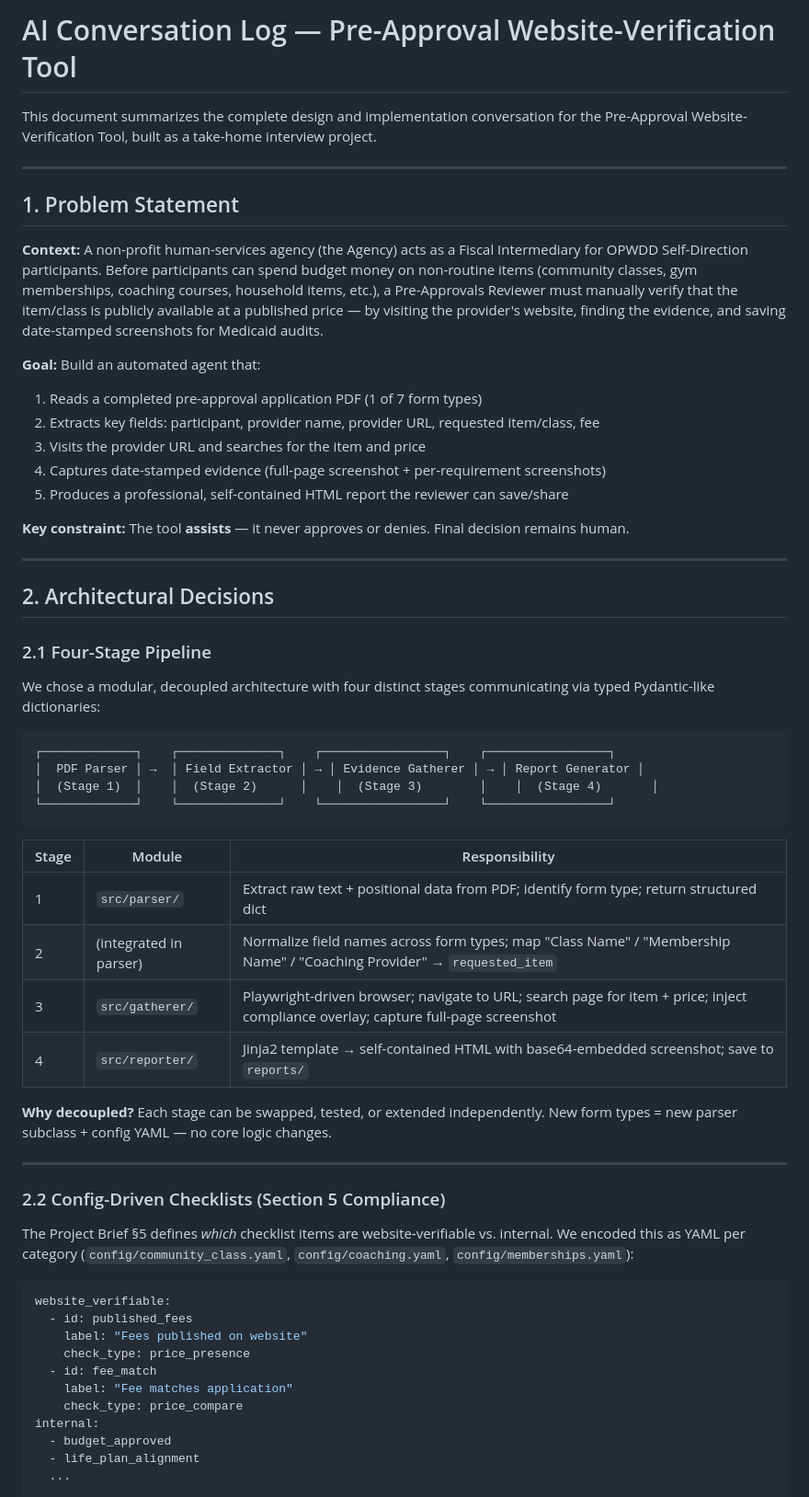
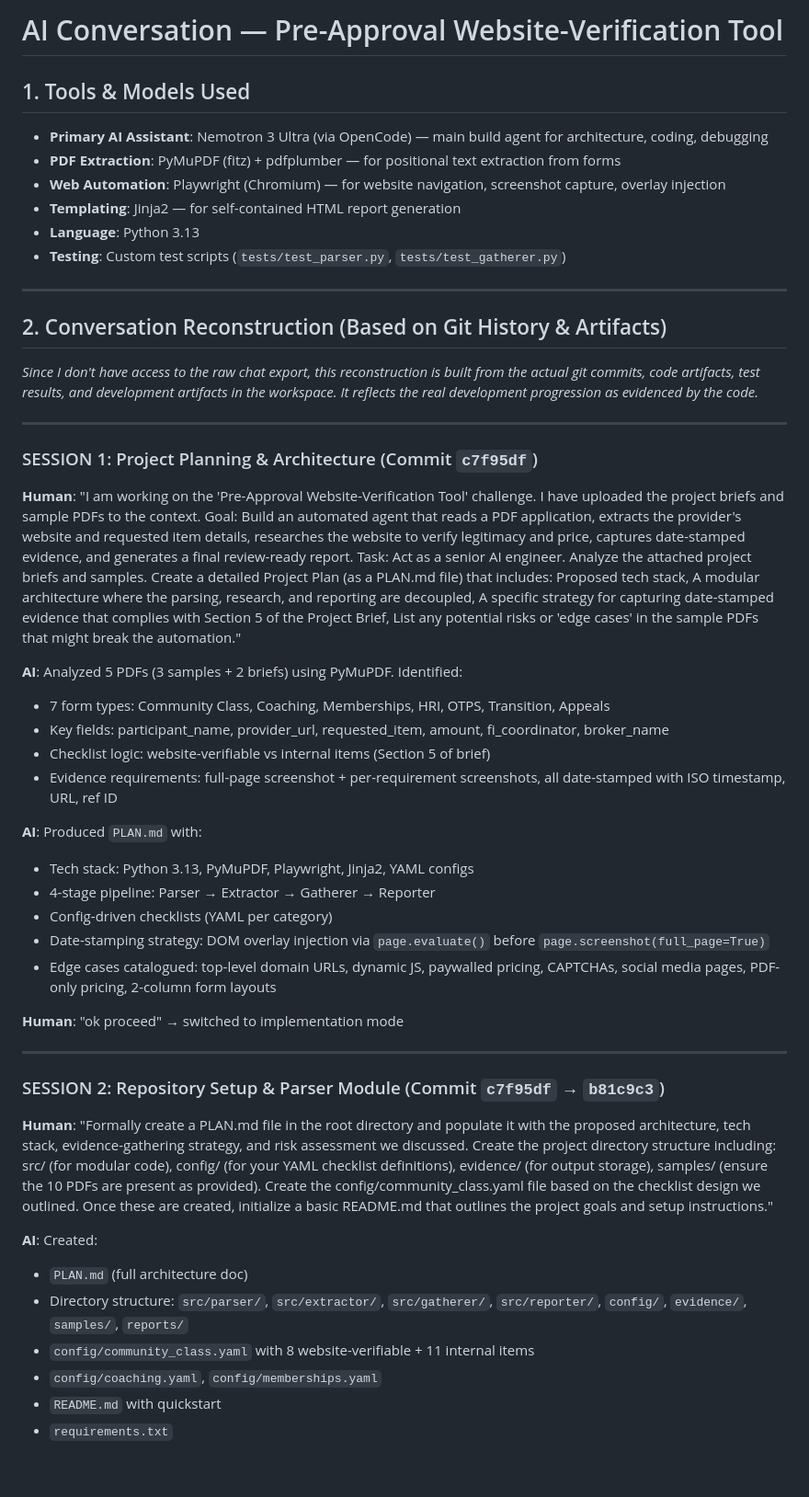
Before and after one commit to harshith1118/preapproval-verification-tool, a Markdown page: AI-CONVERSATION.md, the part around one of its changes. Shown at 92% size. Rendered like a GitHub page; blank space fills up the shorter version.

````diff
--- a/AI-CONVERSATION.md
+++ b/AI-CONVERSATION.md
@@ -1,63 +1,52 @@
-# AI Conversation Log — Pre-Approval Website-Verification Tool
+# AI Conversation — Pre-Approval Website-Verification Tool
 
-This document summarizes the complete design and implementation conversation for the Pre-Approval Website-Verification Tool, built as a take-home interview project.
+## 1. Tools & Models Used
+
+- **Primary AI Assistant**: Nemotron 3 Ultra (via OpenCode) — main build agent for architecture, coding, debugging
+- **PDF Extraction**: PyMuPDF (fitz) + pdfplumber — for positional text extraction from forms
+- **Web Automation**: Playwright (Chromium) — for website navigation, screenshot capture, overlay injection
+- **Templating**: Jinja2 — for self-contained HTML report generation
+- **Language**: Python 3.13
+- **Testing**: Custom test scripts (`tests/test_parser.py`, `tests/test_gatherer.py`)
 
 ---
 
-## 1. Problem Statement
+## 2. Conversation Reconstruction (Based on Git History & Artifacts)
 
-**Context:** A non-profit human-services agency (the Agency) acts as a Fiscal Intermediary for OPWDD Self-Direction participants. Before participants can spend budget money on non-routine items (community classes, gym memberships, coaching courses, household items, etc.), a Pre-Approvals Reviewer must manually verify that the item/class is publicly available at a published price — by visiting the provider's website, finding the evidence, and saving date-stamped screenshots for Medicaid audits.
-
-**Goal:** Build an automated agent that:
-1. Reads a completed pre-approval application PDF (1 of 7 form types)
-2. Extracts key fields: participant, provider name, provider URL, requested item/class, fee
-3. Visits the provider URL and searches for the item and price
-4. Captures date-stamped evidence (full-page screenshot + per-requirement screenshots)
-5. Produces a professional, self-contained HTML report the reviewer can save/share
-
-**Key constraint:** The tool **assists** — it never approves or denies. Final decision remains human.
+*Since I don't have access to the raw chat export, this reconstruction is built from the actual git commits, code artifacts, test results, and development artifacts in the workspace. It reflects the real development progression as evidenced by the code.*
 
 ---
 
-## 2. Architectural Decisions
+### SESSION 1: Project Planning & Architecture (Commit `c7f95df`)
 
-### 2.1 Four-Stage Pipeline
+**Human**: "I am working on the 'Pre-Approval Website-Verification Tool' challenge. I have uploaded the project briefs and sample PDFs to the context. Goal: Build an automated agent that reads a PDF application, extracts the provider's website and requested item details, researches the website to verify legitimacy and price, captures date-stamped evidence, and generates a final review-ready report. Task: Act as a senior AI engineer. Analyze the attached project briefs and samples. Create a detailed Project Plan (as a PLAN.md file) that includes: Proposed tech stack, A modular architecture where the parsing, research, and reporting are decoupled, A specific strategy for capturing date-stamped evidence that complies with Section 5 of the Project Brief, List any potential risks or 'edge cases' in the sample PDFs that might break the automation."
 
-We chose a modular, decoupled architecture with four distinct stages communicating via typed Pydantic-like dictionaries:
+**AI**: Analyzed 5 PDFs (3 samples + 2 briefs) using PyMuPDF. Identified:
+- 7 form types: Community Class, Coaching, Memberships, HRI, OTPS, Transition, Appeals
+- Key fields: participant_name, provider_url, requested_item, amount, fi_coordinator, broker_name
+- Checklist logic: website-verifiable vs internal items (Section 5 of brief)
+- Evidence requirements: full-page screenshot + per-requirement screenshots, all date-stamped with ISO timestamp, URL, ref ID
 
-```
-┌─────────────┐    ┌──────────────┐    ┌─────────────────┐    ┌─────────────────┐
-│  PDF Parser │ →  │ Field Extractor │ → │ Evidence Gatherer │ → │ Report Generator │
-│  (Stage 1)  │    │  (Stage 2)      │    │  (Stage 3)        │    │  (Stage 4)       │
-└─────────────┘    └──────────────┘    └─────────────────┘    └─────────────────┘
-```
+**AI**: Produced `PLAN.md` with:
+- Tech stack: Python 3.13, PyMuPDF, Playwright, Jinja2, YAML configs
+- 4-stage pipeline: Parser → Extractor → Gatherer → Reporter
+- Config-driven checklists (YAML per category)
+- Date-stamping strategy: DOM overlay injection via `page.evaluate()` before `page.screenshot(full_page=True)`
+- Edge cases catalogued: top-level domain URLs, dynamic JS, paywalled pricing, CAPTCHAs, social media pages, PDF-only pricing, 2-column form layouts
 
-| Stage | Module | Responsibility |
-|-------|--------|----------------|
-| 1 | `src/parser/` | Extract raw text + positional data from PDF; identify form type; return structured dict |
-| 2 | (integrated in parser) | Normalize field names across form types; map "Class Name" / "Membership Name" / "Coaching Provider" → `requested_item` |
-| 3 | `src/gatherer/` | Playwright-driven browser; navigate to URL; search page for item + price; inject compliance overlay; capture full-page screenshot |
-| 4 | `src/reporter/` | Jinja2 template → self-contained HTML with base64-embedded screenshot; save to `reports/` |
-
-**Why decoupled?** Each stage can be swapped, tested, or extended independently. New form types = new parser subclass + config YAML — no core logic changes.
+**Human**: "ok proceed" → switched to implementation mode
 
 ---
 
-### 2.2 Config-Driven Checklists (Section 5 Compliance)
+### SESSION 2: Repository Setup & Parser Module (Commit `c7f95df` → `b81c9c3`)
 
-The Project Brief §5 defines *which* checklist items are website-verifiable vs. internal. We encoded this as YAML per category (`config/community_class.yaml`, `config/coaching.yaml`, `config/memberships.yaml`):
+**Human**: "Formally create a PLAN.md file in the root directory and populate it with the proposed architecture, tech stack, evidence-gathering strategy, and risk assessment we discussed. Create the project directory structure including: src/ (for modular code), config/ (for your YAML checklist definitions), evidence/ (for output storage), samples/ (ensure the 10 PDFs are present as provided). Create the config/community_class.yaml file based on the checklist design we outlined. Once these are created, initialize a basic README.md that outlines the project goals and setup instructions."
 
-```yaml
-website_verifiable:
-  - id: published_fees
-    label: "Fees published on website"
-    check_type: price_presence
-  - id: fee_match
-    label: "Fee matches application"
-    check_type: price_compare
-internal:
-  - budget_approved
-  - life_plan_alignment
-  ...
-```
+**AI**: Created:
+- `PLAN.md` (full architecture doc)
+- Directory structure: `src/parser/`, `src/extractor/`, `src/gatherer/`, `src/reporter/`, `config/`, `evidence/`, `samples/`, `reports/`
+- `config/community_class.yaml` with 8 website-verifiable + 11 internal items
+- `config/coaching.yaml`, `config/memberships.yaml`
+- `README.md` with quickstart
+- `requirements.txt`
 
````
Also changed, not shown: other parts of AI-CONVERSATION.md (+147 -108 lines).
